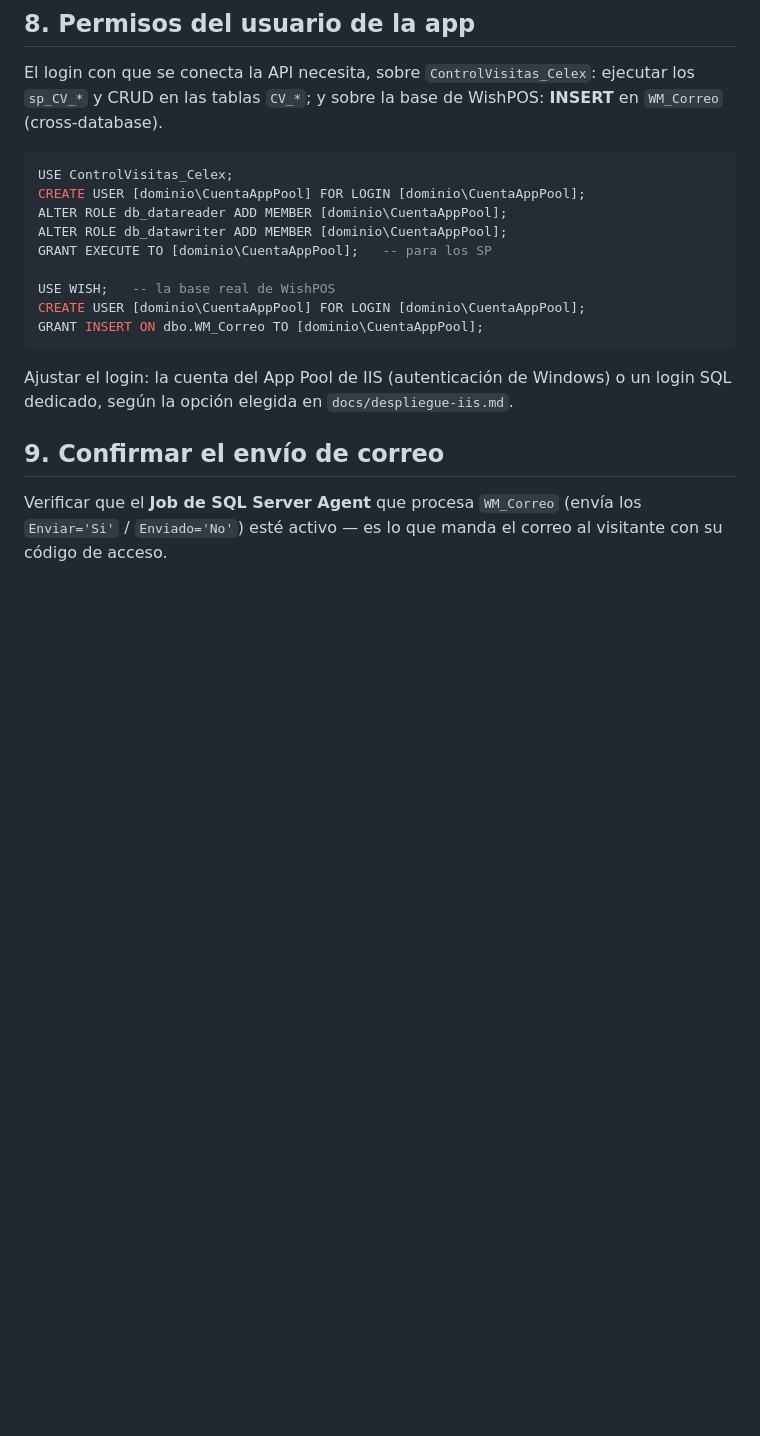
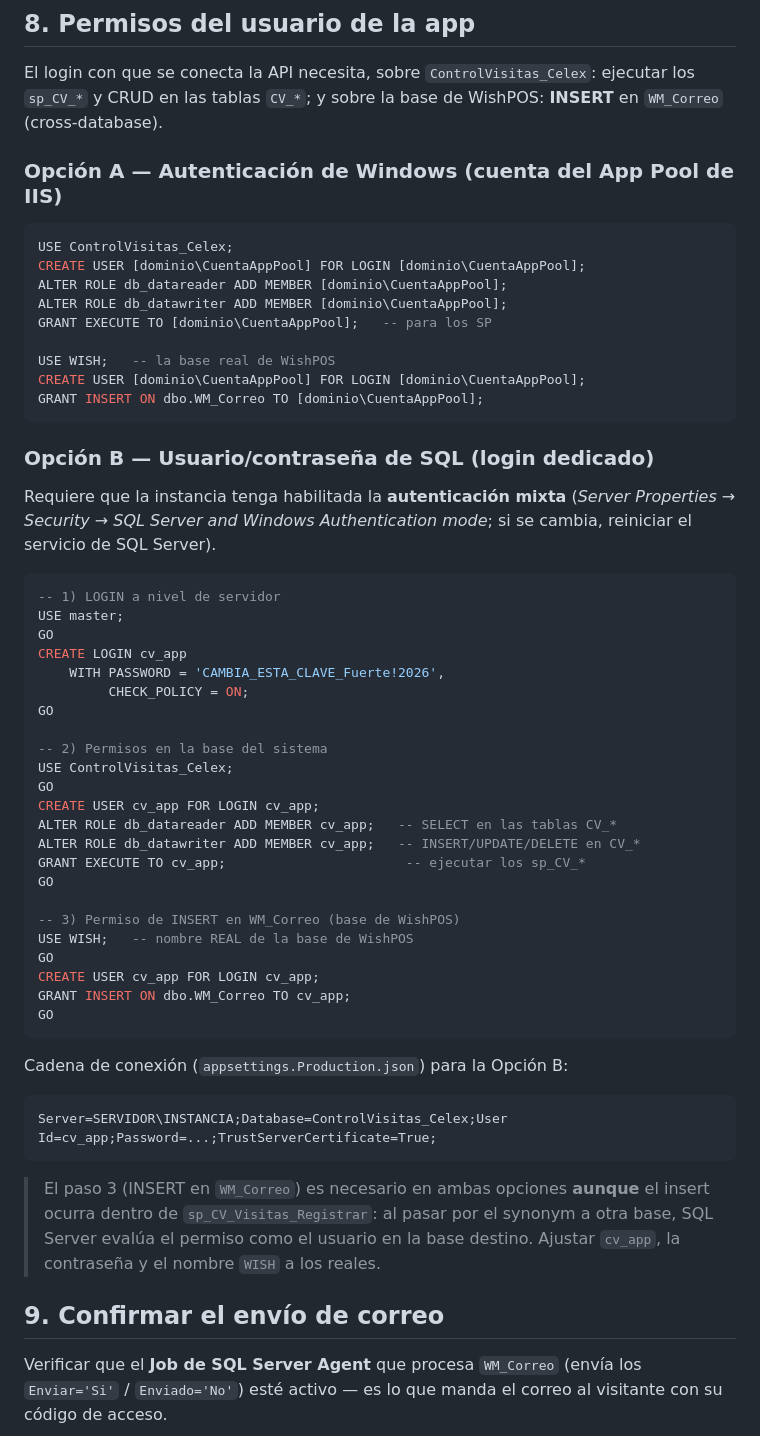
Before and after one commit to GregYoda/control-visitas-celex, a Markdown page: docs/instalacion-sql-ssms.md, the part around the change. GitHub-like rendering; blank space fills up the shorter version.

Commit message:
docs: agregar variante de usuario SQL a la guia de instalacion SSMS
El paso 8 ahora tiene Opcion A (autenticacion de Windows / App Pool) y
Opcion B (login SQL dedicado con usuario/contrasena), incluyendo el CREATE
LOGIN, permisos en ControlVisitas_Celex, INSERT en WM_Correo (WishPOS) y la
cadena de conexion correspondiente.

Co-Authored-By: Claude Sonnet 5 <noreply@anthropic.com>

````diff
--- a/docs/instalacion-sql-ssms.md
+++ b/docs/instalacion-sql-ssms.md
@@ -86,6 +86,8 @@ El login con que se conecta la API necesita, sobre `ControlVisitas_Celex`:
 ejecutar los `sp_CV_*` y CRUD en las tablas `CV_*`; y sobre la base de WishPOS:
 **INSERT** en `WM_Correo` (cross-database).
 
+### Opción A — Autenticación de Windows (cuenta del App Pool de IIS)
+
 ```sql
 USE ControlVisitas_Celex;
 CREATE USER [dominio\CuentaAppPool] FOR LOGIN [dominio\CuentaAppPool];
@@ -98,8 +100,48 @@ CREATE USER [dominio\CuentaAppPool] FOR LOGIN [dominio\CuentaAppPool];
 GRANT INSERT ON dbo.WM_Correo TO [dominio\CuentaAppPool];
 ```
 
-Ajustar el login: la cuenta del App Pool de IIS (autenticación de Windows) o un
-login SQL dedicado, según la opción elegida en `docs/despliegue-iis.md`.
+### Opción B — Usuario/contraseña de SQL (login dedicado)
+
+Requiere que la instancia tenga habilitada la **autenticación mixta** (*Server
+Properties → Security → SQL Server and Windows Authentication mode*; si se
+cambia, reiniciar el servicio de SQL Server).
+
+```sql
+-- 1) LOGIN a nivel de servidor
+USE master;
+GO
+CREATE LOGIN cv_app
+    WITH PASSWORD = 'CAMBIA_ESTA_CLAVE_Fuerte!2026',
+         CHECK_POLICY = ON;
+GO
+
+-- 2) Permisos en la base del sistema
+USE ControlVisitas_Celex;
+GO
+CREATE USER cv_app FOR LOGIN cv_app;
+ALTER ROLE db_datareader ADD MEMBER cv_app;   -- SELECT en las tablas CV_*
+ALTER ROLE db_datawriter ADD MEMBER cv_app;   -- INSERT/UPDATE/DELETE en CV_*
+GRANT EXECUTE TO cv_app;                       -- ejecutar los sp_CV_*
+GO
+
+-- 3) Permiso de INSERT en WM_Correo (base de WishPOS)
+USE WISH;   -- nombre REAL de la base de WishPOS
+GO
+CREATE USER cv_app FOR LOGIN cv_app;
+GRANT INSERT ON dbo.WM_Correo TO cv_app;
+GO
+```
+
+Cadena de conexión (`appsettings.Production.json`) para la Opción B:
+
+```
+Server=SERVIDOR\INSTANCIA;Database=ControlVisitas_Celex;User Id=cv_app;Password=...;TrustServerCertificate=True;
+```
+
+> El paso 3 (INSERT en `WM_Correo`) es necesario en ambas opciones **aunque** el
+> insert ocurra dentro de `sp_CV_Visitas_Registrar`: al pasar por el synonym a
+> otra base, SQL Server evalúa el permiso como el usuario en la base destino.
+> Ajustar `cv_app`, la contraseña y el nombre `WISH` a los reales.
 
 ## 9. Confirmar el envío de correo
 
````
